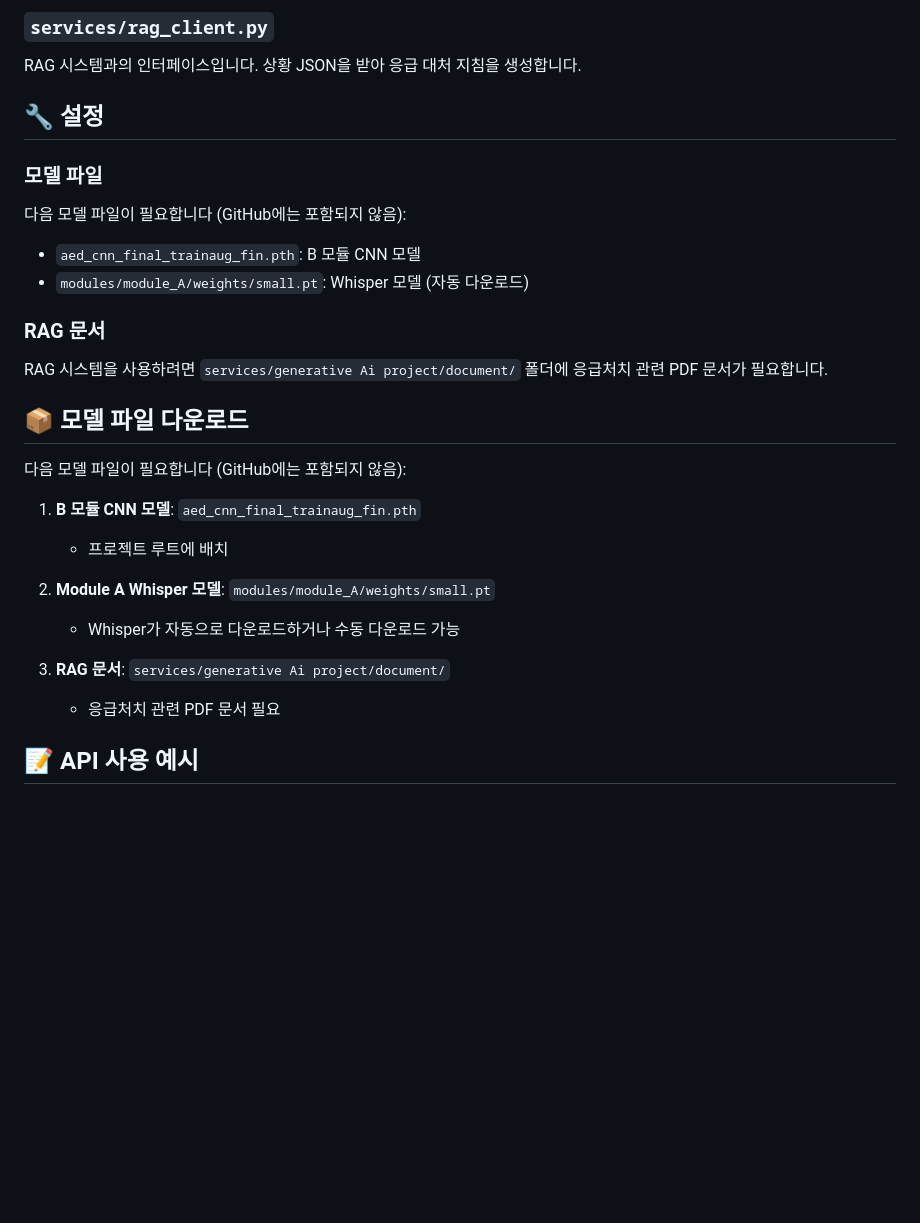
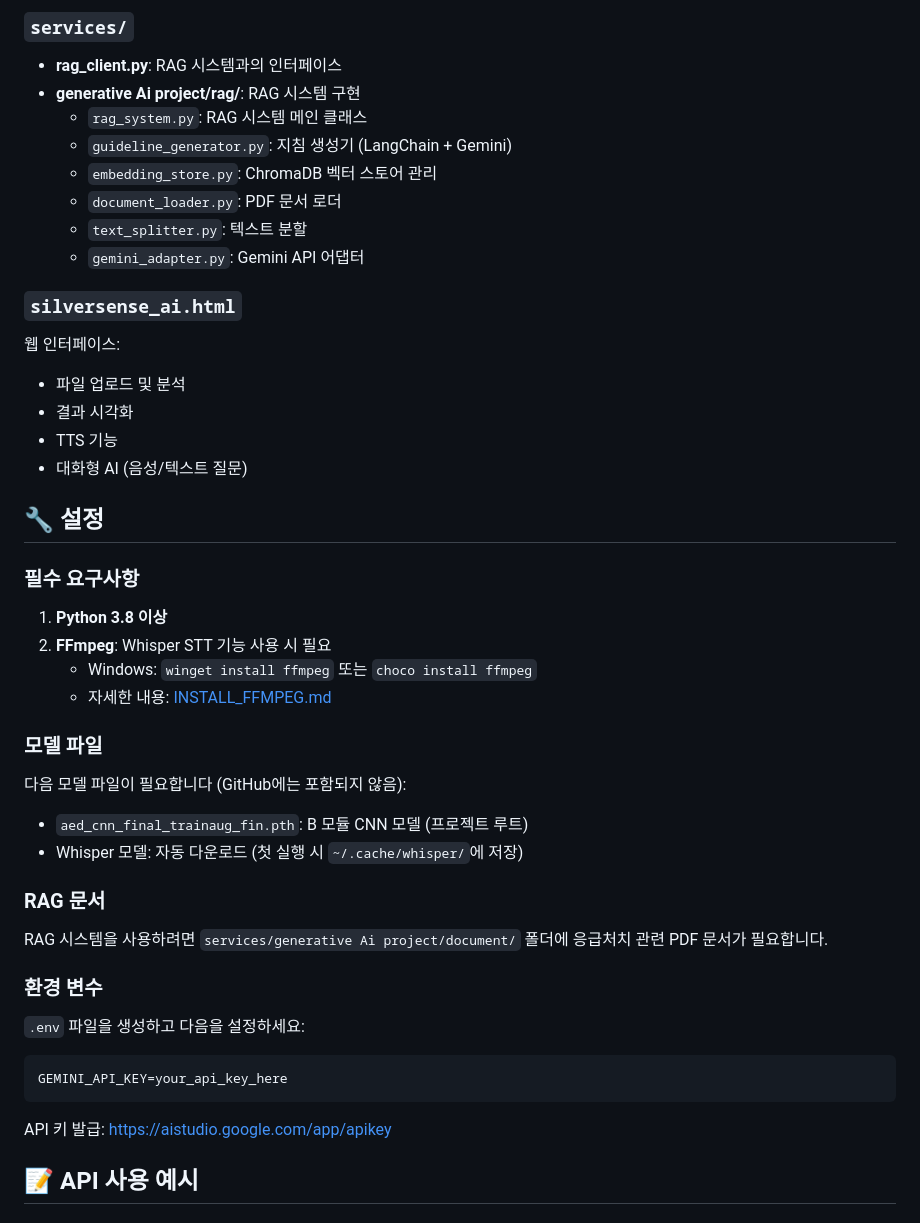
Before and after one commit to Esther021004/SilverSenseAI, a Markdown page: README.md, the part around the change printed below. Drawn GitHub-style; blank space fills up the shorter version.

````diff
--- a/README.md
+++ b/README.md
@@ -124,32 +211,48 @@ FastAPI 서버의 메인 파일입니다. 다음 기능을 제공합니다:
 
-### `services/rag_client.py`
-RAG 시스템과의 인터페이스입니다. 상황 JSON을 받아 응급 대처 지침을 생성합니다.
+### `services/`
+- **rag_client.py**: RAG 시스템과의 인터페이스
+- **generative Ai project/rag/**: RAG 시스템 구현
+  - `rag_system.py`: RAG 시스템 메인 클래스
+  - `guideline_generator.py`: 지침 생성기 (LangChain + Gemini)
+  - `embedding_store.py`: ChromaDB 벡터 스토어 관리
+  - `document_loader.py`: PDF 문서 로더
+  - `text_splitter.py`: 텍스트 분할
+  - `gemini_adapter.py`: Gemini API 어댑터
+
+### `silversense_ai.html`
+웹 인터페이스:
+- 파일 업로드 및 분석
+- 결과 시각화
+- TTS 기능
+- 대화형 AI (음성/텍스트 질문)
 
 ## 🔧 설정
+
+### 필수 요구사항
+
+1. **Python 3.8 이상**
+2. **FFmpeg**: Whisper STT 기능 사용 시 필요
+   - Windows: `winget install ffmpeg` 또는 `choco install ffmpeg`
+   - 자세한 내용: [INSTALL_FFMPEG.md](INSTALL_FFMPEG.md)
 
 ### 모델 파일
 
 다음 모델 파일이 필요합니다 (GitHub에는 포함되지 않음):
-- `aed_cnn_final_trainaug_fin.pth`: B 모듈 CNN 모델
-- `modules/module_A/weights/small.pt`: Whisper 모델 (자동 다운로드)
+- `aed_cnn_final_trainaug_fin.pth`: B 모듈 CNN 모델 (프로젝트 루트)
+- Whisper 모델: 자동 다운로드 (첫 실행 시 `~/.cache/whisper/`에 저장)
 
 ### RAG 문서
 
 RAG 시스템을 사용하려면 `services/generative Ai project/document/` 폴더에 응급처치 관련 PDF 문서가 필요합니다.
 
+### 환경 변수
 
-## 📦 모델 파일 다운로드
+`.env` 파일을 생성하고 다음을 설정하세요:
+```env
+GEMINI_API_KEY=your_api_key_here
+```
 
-다음 모델 파일이 필요합니다 (GitHub에는 포함되지 않음):
-
-1. **B 모듈 CNN 모델**: `aed_cnn_final_trainaug_fin.pth`
-   - 프로젝트 루트에 배치
-
-2. **Module A Whisper 모델**: `modules/module_A/weights/small.pt`
-   - Whisper가 자동으로 다운로드하거나 수동 다운로드 가능
-
-3. **RAG 문서**: `services/generative Ai project/document/`
-   - 응급처치 관련 PDF 문서 필요
+API 키 발급: https://aistudio.google.com/app/apikey
 
 ## 📝 API 사용 예시
 
````
Also changed, not shown: other parts of README.md (+124 -19 lines).
